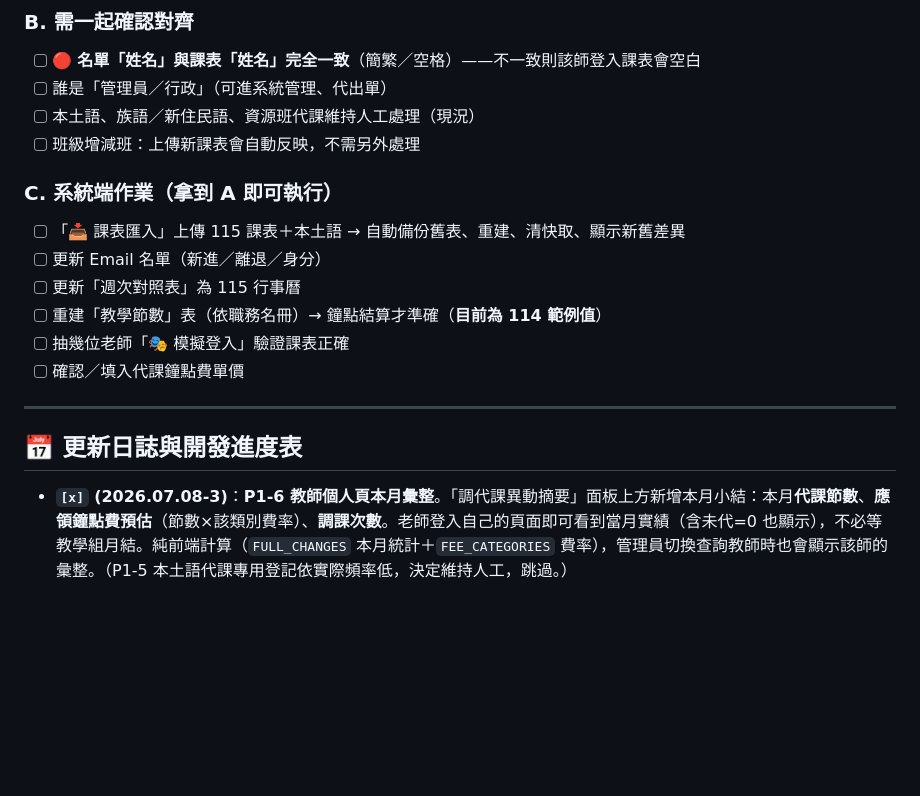
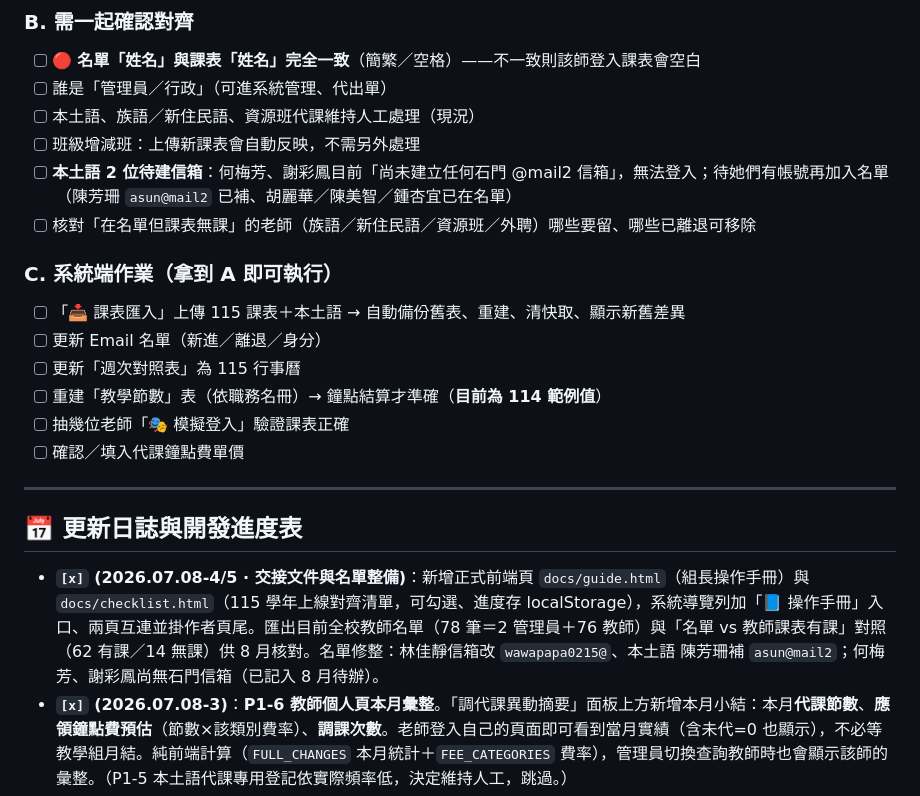
Before and after one commit to cagoooo/smes-substitute, a Markdown page: README.md, the part around the change. Drawn GitHub-style; blank space fills up the shorter version.

Commit message:
📋 進度表+8月待辦：交接文件(guide/checklist)、名單匯出對照、本土語信箱狀態(陳芳珊已補/何梅芳謝彩鳳待建)

```diff
--- a/README.md
+++ b/README.md
@@ -57,6 +57,8 @@ clasp update-deployment <deploymentId> -V <版本號> -d "更新說明"
 - [ ] 誰是「管理員／行政」（可進系統管理、代出單）
 - [ ] 本土語、族語／新住民語、資源班代課維持人工處理（現況）
 - [ ] 班級增減班：上傳新課表會自動反映，不需另外處理
+- [ ] **本土語 2 位待建信箱**：何梅芳、謝彩鳳目前「尚未建立任何石門 @mail2 信箱」，無法登入；待她們有帳號再加入名單（陳芳珊 `asun@mail2` 已補、胡麗華／陳美智／鍾杏宜已在名單）
+- [ ] 核對「在名單但課表無課」的老師（族語／新住民語／資源班／外聘）哪些要留、哪些已離退可移除
 
 ### C. 系統端作業（拿到 A 即可執行）
 - [ ] 「📥 課表匯入」上傳 115 課表＋本土語 → 自動備份舊表、重建、清快取、顯示新舊差異
@@ -70,6 +72,7 @@ clasp update-deployment <deploymentId> -V <版本號> -d "更新說明"
 
 ## 📅 更新日誌與開發進度表
 
+- **`[x]` (2026.07.08-4/5 · 交接文件與名單整備)**：新增正式前端頁 `docs/guide.html`（組長操作手冊）與 `docs/checklist.html`（115 學年上線對齊清單，可勾選、進度存 localStorage），系統導覽列加「📘 操作手冊」入口、兩頁互連並掛作者頁尾。匯出目前全校教師名單（78 筆＝2 管理員＋76 教師）與「名單 vs 教師課表有課」對照（62 有課／14 無課）供 8 月核對。名單修整：林佳靜信箱改 `wawapapa0215@`、本土語 陳芳珊補 `asun@mail2`；何梅芳、謝彩鳳尚無石門信箱（已記入 8 月待辦）。
 - **`[x]` (2026.07.08-3)**：**P1-6 教師個人頁本月彙整**。「調代課異動摘要」面板上方新增本月小結：本月**代課節數**、**應領鐘點費預估**（節數×該類別費率）、**調課次數**。老師登入自己的頁面即可看到當月實績（含未代=0 也顯示），不必等教學組月結。純前端計算（`FULL_CHANGES` 本月統計＋`FEE_CATEGORIES` 費率），管理員切換查詢教師時也會顯示該師的彙整。（P1-5 本土語代課專用登記依實際頻率低，決定維持人工，跳過。）
 - **`[x]` (2026.07.08-2)**：**P1-4 代課媒合智慧排序升級（公平輪替＋避開滿堂）**。原本只有同班/同科加分，現改為：同班＋3、同科＋2，再依「本月已被派代課次數」扣分（公平輪替，避免同一人一直被派）、「當天自己授課節數」扣分（避開滿堂）綜合排序；每位候選顯示「本月已代 N・當天 N 節」與「本月未代」徽章。純前端計算（用 `FULL_CHANGES.allSub` 本月統計），不增後端負擔。
 - **`[x]` (2026.07.08-1)**：**P1-3 課表匯入前新舊差異比對**。匯入預覽時比對「新解析 vs 目前線上教師課表」，列出🆕新增老師／➖移除老師／✏️課表有異動（每位顯示 ＋新增節 －移除節 ～更換課程班級）／✅未變動數，組長確認差異後才匯入，避免手滑覆蓋。後端 `diffScheduleSheets_`；`previewSchedule` API 一併回傳 diff。另修正 `bump-version.ps1` 改用 `git rev-parse` 錨定 repo 根目錄＋UTF8 讀取 version.json（免 PowerShell cwd 跑到 gas 導致相對路徑/`git add` 掃錯）。
```
